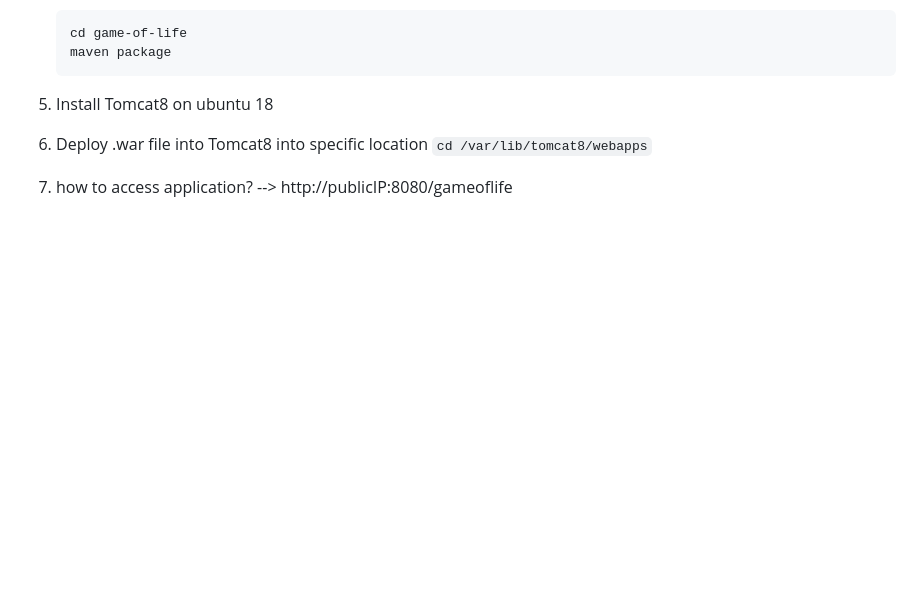
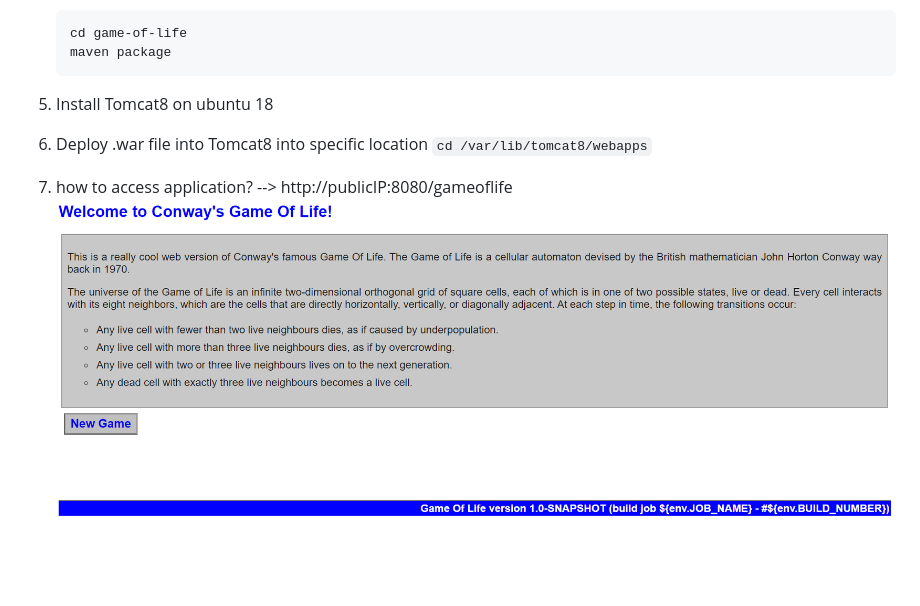
Before and after one commit to ABBANAPURI0445/AzureDevops, a Markdown page: Docker/Docker.md, the part around the change. Rendered like a GitHub page; pictures changed too: Docker/Gameoflife.PNG (added); blank space fills up the shorter version.

Commit message:
DOcker

````diff
--- a/Docker/Docker.md
+++ b/Docker/Docker.md
@@ -36,3 +36,4 @@
    5. Install Tomcat8 on ubuntu 18
    6. Deploy .war file into Tomcat8 into specific location ```cd /var/lib/tomcat8/webapps```
    7. how to access application? --> http://publicIP:8080/gameoflife
+      ![Gameoflife](Gameoflife.PNG)
````
